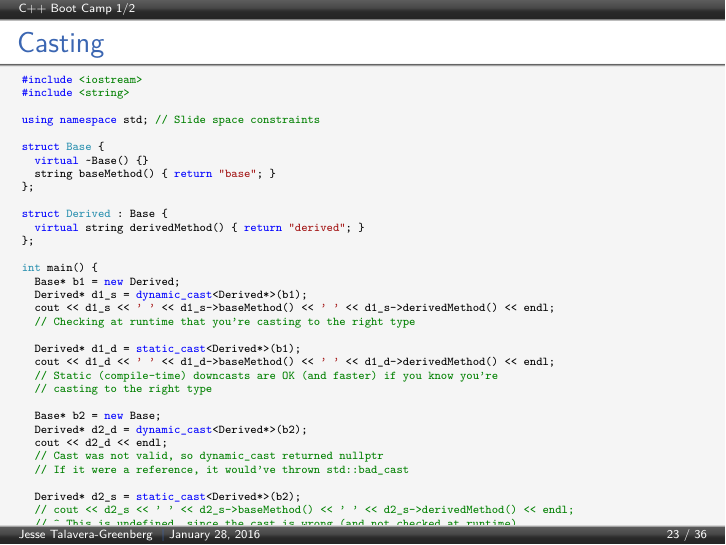
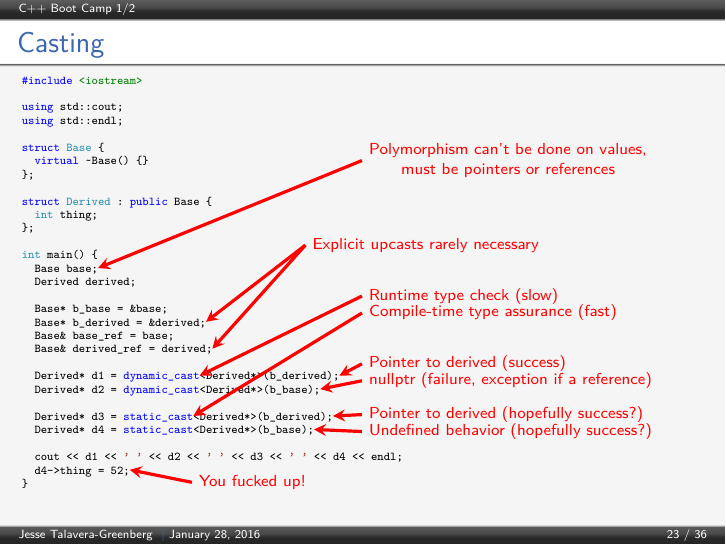
Before and after one commit to JesseTG/CPP-Boot-Camp, LaTeX slides (part-1.tex): page 23 of 36. Compiled offline with pdfLaTeX.

Commit message:
Polish the Casting slide

```diff
--- a/part-1.tex
+++ b/part-1.tex
@@ -809,44 +809,49 @@ int main() {
   \frametitle{Casting}
   \begin{cppcode}
 #include <iostream>
-#include <string>
 
-using namespace std; // Slide space constraints
+using std::cout;
+using std::endl;
 
 struct Base {
   virtual ~Base() {}
-  string baseMethod() { return "base"; }
 };
 
-struct Derived : Base {
-  virtual string derivedMethod() { return "derived"; }
+struct Derived : public Base {
+  int thing;
 };
 
 int main() {
-  Base* b1 = new Derived;
-  Derived* d1_s = dynamic_cast<Derived*>(b1);
-  cout << d1_s << ' ' << d1_s->baseMethod() << ' ' << d1_s->derivedMethod() << endl;
-  // Checking at runtime that you're casting to the right type
+  Base base;@\tikzmark{cast_poly}@
+  Derived derived;
 
-  Derived* d1_d = static_cast<Derived*>(b1);
-  cout << d1_d << ' ' << d1_d->baseMethod() << ' ' << d1_d->derivedMethod() << endl;
-  // Static (compile-time) downcasts are OK (and faster) if you know you're
-  // casting to the right type
+  Base* b_base = &base;
+  Base* b_derived = &derived;@\tikzmark{cast_upcast_a}@
+  Base& base_ref = base;
+  Base& derived_ref = derived;@\tikzmark{cast_upcast_b}@
 
-  Base* b2 = new Base;
-  Derived* d2_d = dynamic_cast<Derived*>(b2);
-  cout << d2_d << endl;
-  // Cast was not valid, so dynamic_cast returned nullptr
-  // If it were a reference, it would've thrown std::bad_cast
+  Derived* d1 = dynamic_cast@\tikzmark{cast_dynamic}@<Derived*>(b_derived);@\tikzmark{cast_dynamic_pass}@
+  Derived* d2 = dynamic_cast<Derived*>(b_base);@\tikzmark{cast_dynamic_fail}@
 
-  Derived* d2_s = static_cast<Derived*>(b2);
-  // cout << d2_s << ' ' << d2_s->baseMethod() << ' ' << d2_s->derivedMethod() << endl;
-  // ^ This is undefined, since the cast is wrong (and not checked at runtime)
+  Derived* d3 = static_cast@\tikzmark{cast_static}@<Derived*>(b_derived);@\tikzmark{cast_static_pass}@
+  Derived* d4 = static_cast<Derived*>(b_base);@\tikzmark{cast_static_fail}@
 
-  delete b1; // Remember to clean up!
-  delete b2;
+  cout << d1 << ' ' << d2 << ' ' << d3 << ' ' << d4 << endl;
+  d4->thing = 52;@\tikzmark{cast_ub}@
 }
   \end{cppcode}
+  \begin{tikzpicture}[remember picture, ->, >=stealth, overlay, red, ultra thick, align=left]
+    \draw (6cm, 21em) node [anchor=west] {\shortstack{Polymorphism can't be done on values,\\must be pointers or references}} -> ([shift={(0em,.25em)}]pic cs:cast_poly);
+    \draw (5cm, 16em) node [anchor=west] {\shortstack{Explicit upcasts rarely necessary}} -> ([shift={(0em,.25em)}]pic cs:cast_upcast_a);
+    \draw (5cm, 16em) -> ([shift={(0em,.25em)}]pic cs:cast_upcast_b);
+    \draw (6cm, 13em) node [anchor=west] {\shortstack{Runtime type check (slow)}} -> ([shift={(0em,.25em)}]pic cs:cast_dynamic);
+    \draw (6cm, 12em) node [anchor=west] {\shortstack{Compile-time type assurance (fast)}} -> ([shift={(0em,.25em)}]pic cs:cast_static);
+    \draw (6cm, 9em) node [anchor=west] {\shortstack{Pointer to derived (success)}} -> ([shift={(0em,.25em)}]pic cs:cast_dynamic_pass);
+    \draw (6cm, 8em) node [anchor=west] {\shortstack{nullptr (failure, exception if a reference)}} -> ([shift={(0em,.25em)}]pic cs:cast_dynamic_fail);
+    \draw (6cm, 6em) node [anchor=west] {\shortstack{Pointer to derived (hopefully success?)}} -> ([shift={(0em,.25em)}]pic cs:cast_static_pass);
+    \draw (6cm, 5em) node [anchor=west] {\shortstack{Undefined behavior (hopefully success?)}} -> ([shift={(0em,.25em)}]pic cs:cast_static_fail);
+    \draw (3cm, 2em) node [anchor=west] {\shortstack{You fucked up!}} -> ([shift={(0em,.25em)}]pic cs:cast_ub);
+  \end{tikzpicture}
 \end{frame}
 
 \begin{frame}[fragile=singleslide]
```
